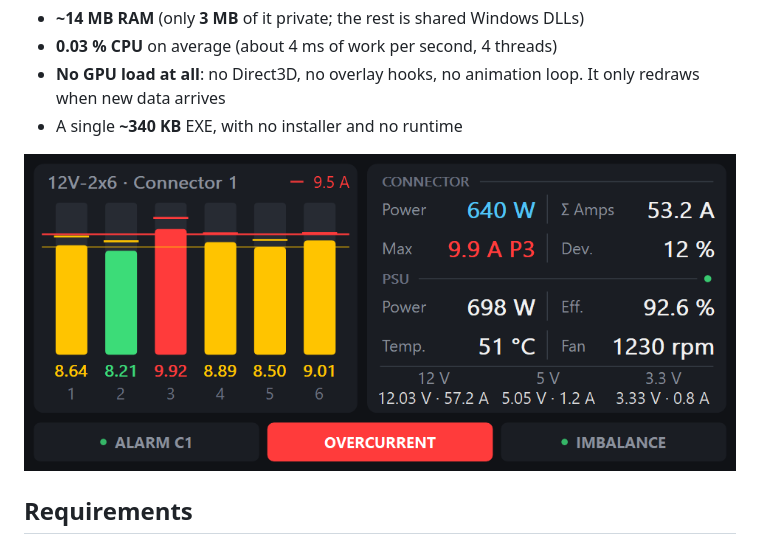
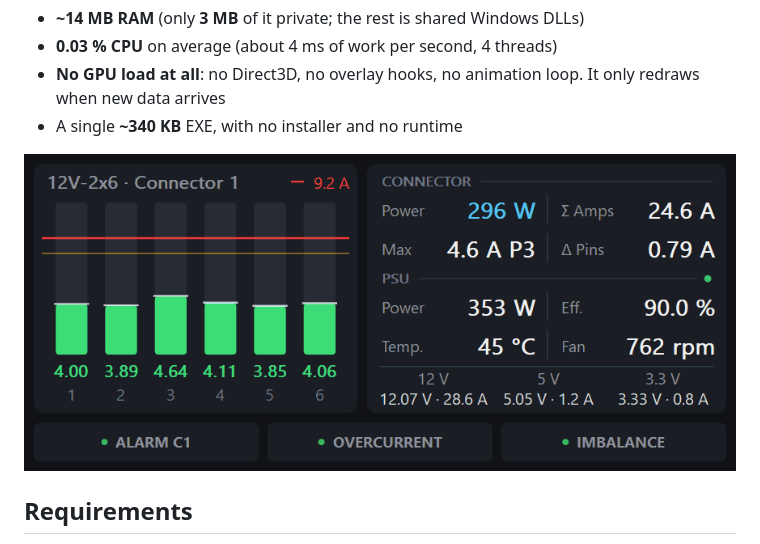
Before and after one commit to mortan/PinGuard, a Markdown page: README.md, the part around the change. Rendered like a GitHub page; pictures changed too: docs/demo.gif (added), docs/screenshot.png (deleted).

Commit message:
Show an animated demo in the README
Replace the static screenshot with docs/demo.gif (mock mode, default
limits): pin currents rise under load until pin 3 crosses 9.2 A, the
OVERCURRENT alarm fires and stays latched as the load drops.

Co-Authored-By: Claude Opus 5.5 <noreply@anthropic.com>

```diff
--- a/README.md
+++ b/README.md
@@ -12,7 +12,7 @@ PinGuard is made to sit on a second monitor while you game, so it is built to co
 - **No GPU load at all**: no Direct3D, no overlay hooks, no animation loop. It only redraws when new data arrives
 - A single **~340 KB** EXE, with no installer and no runtime
 
-![PinGuard during an overcurrent on pin 3](docs/screenshot.png)
+![PinGuard: live pin currents rising until pin 3 triggers an overcurrent alarm, which stays latched](docs/demo.gif)
 
 ## Requirements
 
```
